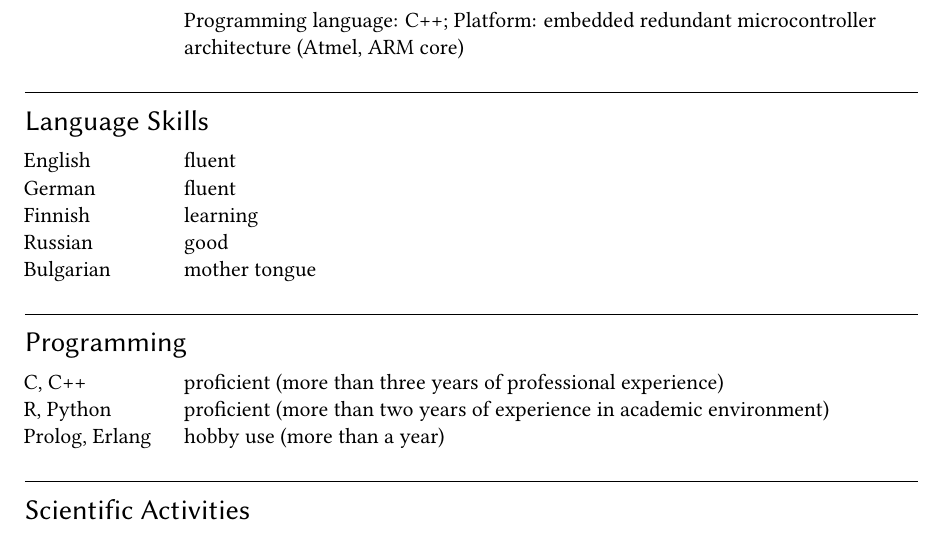
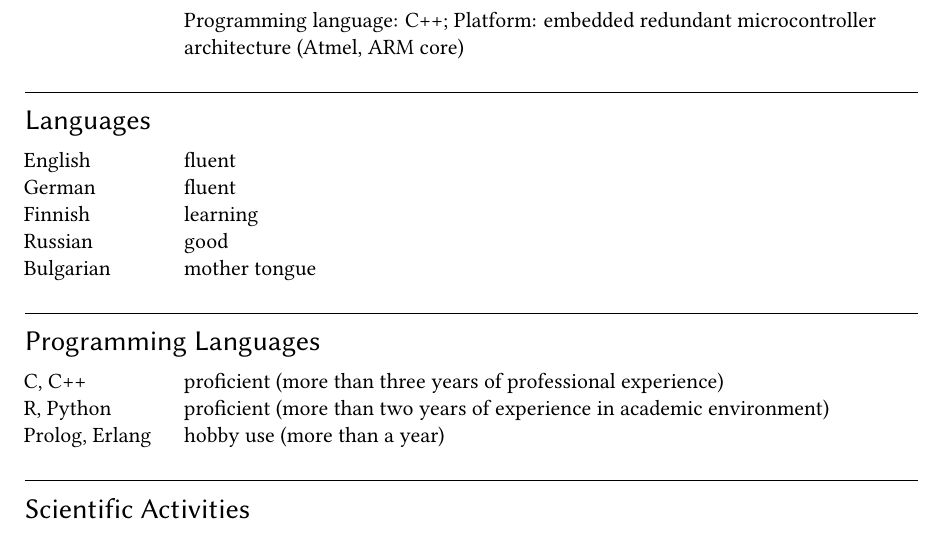
Before and after one commit to borisvassilev/cv, a LaTeX CV (cv.tex): part of page 2 of 2, cut so that both start at the same text. Compiled offline with pdfLaTeX.

Commit message:
Fixed natural and programming language heading names

```diff
--- a/cv.tex
+++ b/cv.tex
@@ -32,13 +32,13 @@
 %\addtolength{\textwidth}{80pt}
 %\addtolength{\hoffset}{-40pt}
 \addtolength{\textheight}{80pt}
-\addtolength{\voffset}{-30pt}
+\addtolength{\voffset}{-20pt}
 
 \hyphenation{ Mic-ro-cont-rol-ler mic-ro-cont-rol-ler De-ve-lop-ment}
-% Language skills
+% Languages
 % ---------------
 \newcommand{\natlang}{
-\section{Language Skills}
+\section{Languages}
 \begin{CVt}
 \item[English] fluent
 \item[German] fluent
@@ -51,7 +51,7 @@
 % Computer languages
 % ------------------
 \newcommand{\complang}{
-\section{Programming}
+\section{Programming Languages}
 \begin{CVt}
 
 \item[C, C++] proficient (more than three years of professional experience)
```
